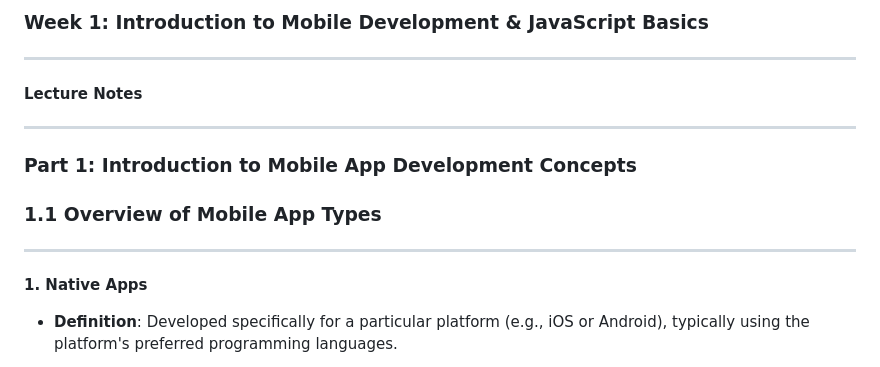
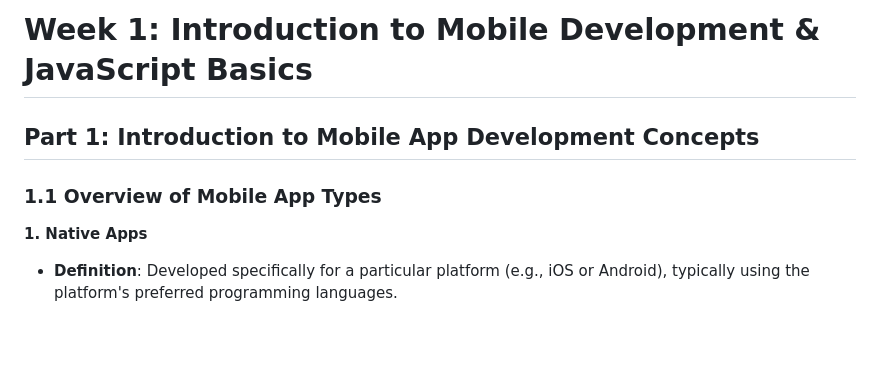
Before and after one commit to cjundang/2023-Mobile-Application-Development, a Markdown page: week-01.md, the part around the change printed below. Drawn GitHub-style; blank space fills up the shorter version.

```diff
--- a/week-01.md
+++ b/week-01.md
@@ -1,15 +1,7 @@
-### Week 1: Introduction to Mobile Development & JavaScript Basics
+# Week 1: Introduction to Mobile Development & JavaScript Basics
 
----
-
-#### Lecture Notes
-
----
-
-### Part 1: Introduction to Mobile App Development Concepts
+## Part 1: Introduction to Mobile App Development Concepts
 ### 1.1 Overview of Mobile App Types
-
----
 
 **1. Native Apps**
 - **Definition**: Developed specifically for a particular platform (e.g., iOS or Android), typically using the platform's preferred programming languages.
```
Also changed, not shown: other parts of week-01.md (+11 -29 lines).
